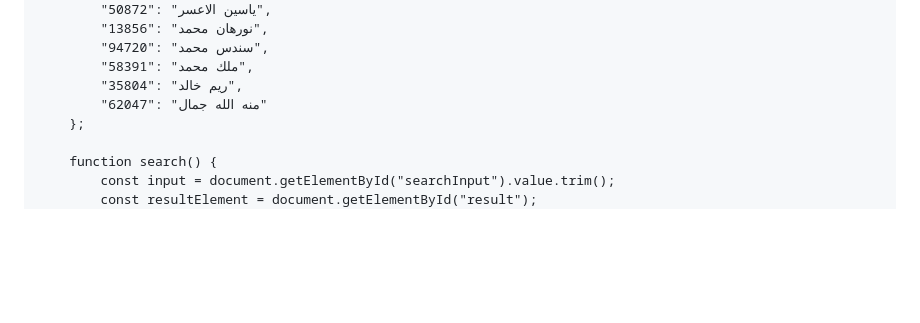
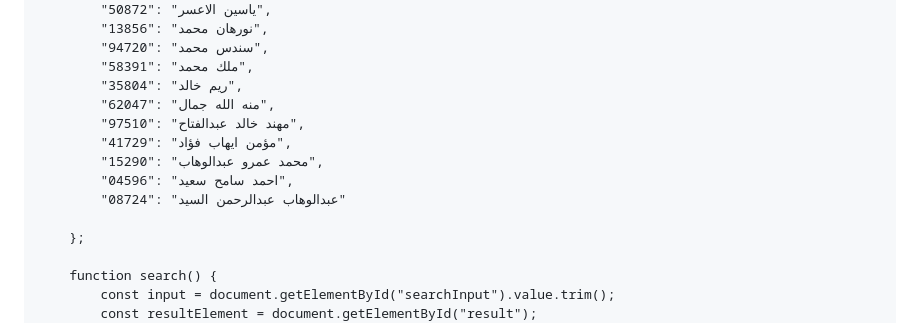
Before and after one commit to eng-Mora/student_code, a Markdown page: README.md, the part around the change. Drawn GitHub-style; blank space fills up the shorter version.

```diff
--- a/README.md
+++ b/README.md
@@ -142,7 +142,13 @@
             "94720": "سندس محمد",
             "58391": "ملك محمد",
             "35804": "ريم خالد",
-            "62047": "منه الله جمال"
+            "62047": "منه الله جمال",
+            "97510": "مهند خالد عبدالفتاح",
+            "41729": "مؤمن ايهاب فؤاد",
+            "15290": "محمد عمرو عبدالوهاب",
+            "04596": "احمد سامح سعيد",
+            "08724": "عبدالوهاب عبدالرحمن السيد"
+
         };
 
         function search() {
```
